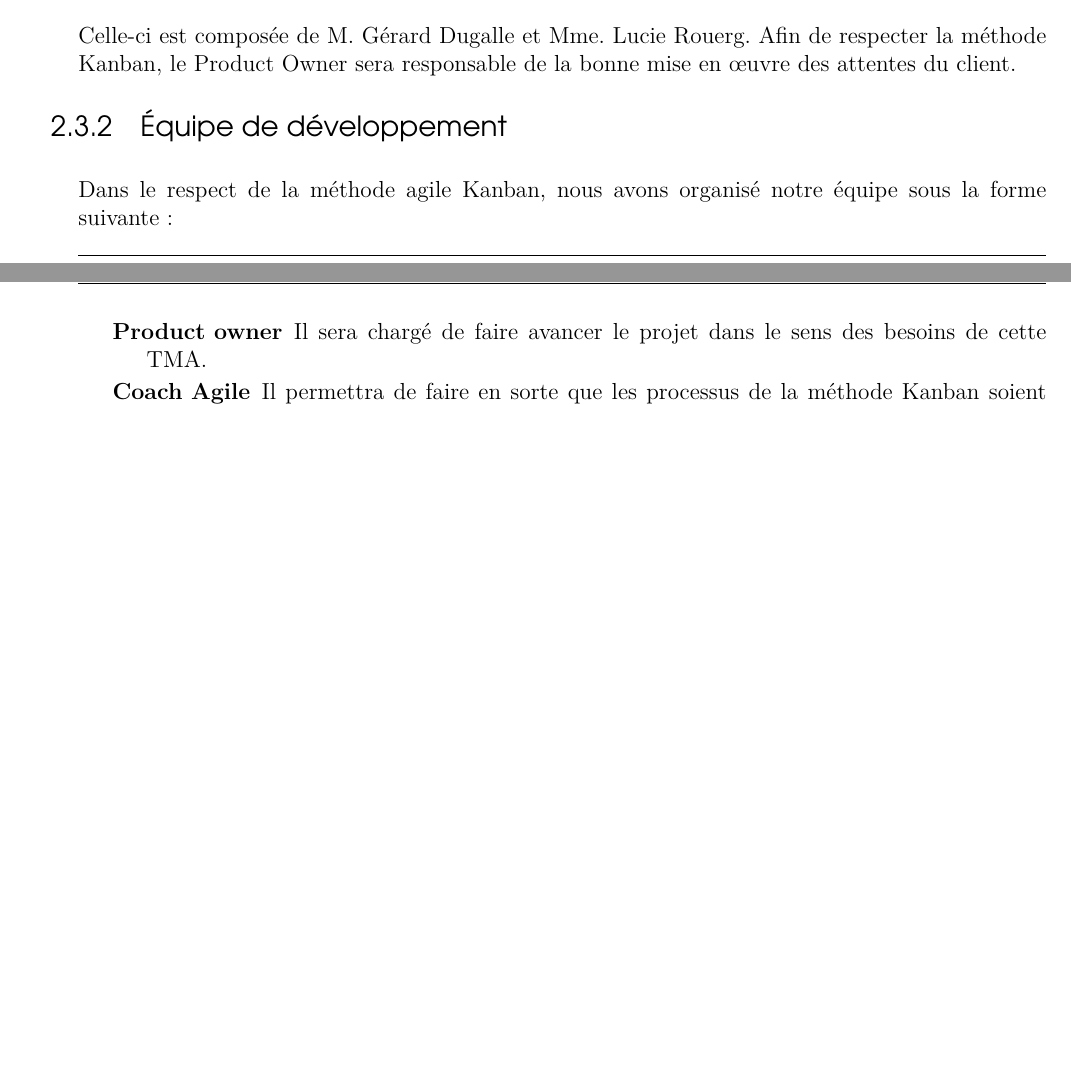
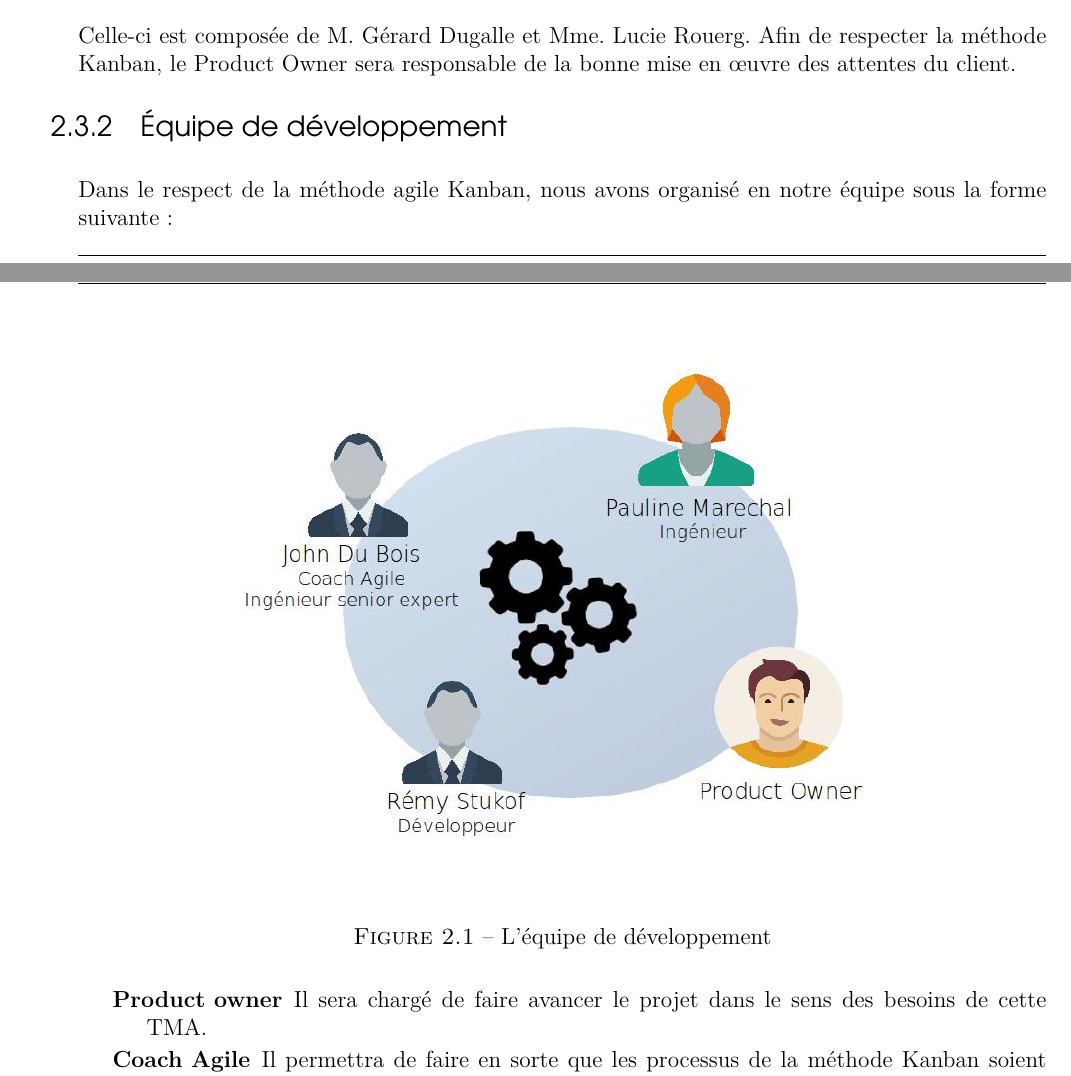
Before and after one commit to BandStormTeam/VE-Project, a LaTeX book (MemoireTechnique/memoire-technique.tex, which reads MemoireTechnique/contents/offre-technique-generale/organization.tex): two parts of pages 6 and 7 of 10, joined at a grey line, cut so that both start at the same text, the shorter picture padded with empty space. Compiled offline with pdfLaTeX.

Commit message:
Add team image in 2.3

```diff
--- a/MemoireTechnique/contents/offre-technique-generale/organization.tex
+++ b/MemoireTechnique/contents/offre-technique-generale/organization.tex
@@ -5,7 +5,7 @@
 	Celle-ci est composée de M. Gérard Dugalle et Mme. Lucie Rouerg. Afin de respecter la méthode Kanban, le Product Owner sera responsable de la bonne mise en œuvre des attentes du client.
 
 	\subsection{Équipe de développement}
-	Dans le respect de la méthode agile Kanban, nous avons organisé notre équipe sous la forme suivante:
+	Dans le respect de la méthode agile Kanban, nous avons organisé en notre équipe sous la forme suivante:
 
 	\begin{description}
 		\item[Product owner]  Il sera chargé de faire avancer le projet dans le sens des besoins de cette TMA.
@@ -13,6 +13,12 @@
 		\item[Équipe de développement] Elle est en charge d’effectuer les tâches de développement pour répondre aux besoins de la TMA. Cette équipe sera aussi chargée de réaliser l’étude de la TMA ainsi que l’assistance technique.
 	\end{description}
 
+\begin{figure}
+\centering
+\includegraphics[width=0.7\linewidth]{images/chap2/team}
+\caption{L'équipe de développement}
+\label{fig:team}
+\end{figure}
 \subsubsection{Rémy Stukof}
 Un jeune développeur passionné des technologies Web. Il a travaillé sur plusieurs de nos projets application JEE / Web sur lesquels il a pu prouver ses compétences en développement web. Rémy est intervenu en tant que renfort sur un certain nombre de nos projets. Il sait ainsi s’adapter à un grand nombre de situations et a l’habitude d’effectuer des opérations de maintenance corrective (correction de bogues) et évolutive. Rémy Stukof sera responsable de l’assistance technique en cas de surgissement de bogues dont il fera sa priorité. Rémy n’est pas incorporé en temps que membre permanent dans d’autres équipes de développement, ce qui lui donne l’avantage de se rendre immédiatement disponible en cas de besoin sur cette TMA. Rémy travaillera donc à temps plein ou à temps partiel en fonction du besoin et de la charge de travail induite par la TMA.
 
```
Also changed, not shown: MemoireTechnique/images/chap2/team.jpg (added), MemoireTechnique/memoire-technique.pdf, 1 other file.
